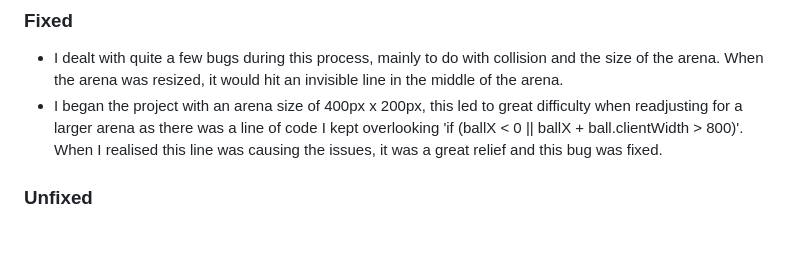
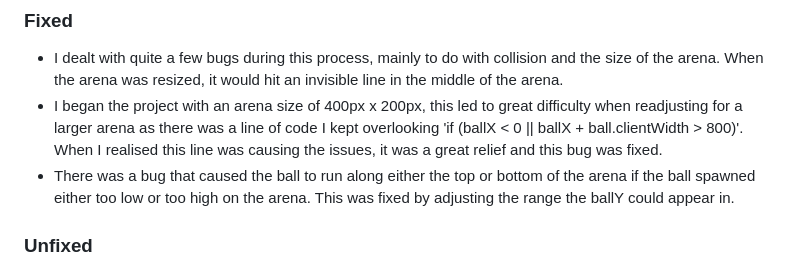
Before and after one commit to KittyDig/portfolio_2, a Markdown page: README.md, the part around the change. Rendered like a GitHub page; blank space fills up the shorter version.

Commit message:
Updated README to include bug fix

```diff
--- a/README.md
+++ b/README.md
@@ -124,6 +124,7 @@
 
 - I dealt with quite a few bugs during this process, mainly to do with collision and the size of the arena. When the arena was resized, it would hit an invisible line in the middle of the arena.
 - I began the project with an arena size of 400px x 200px, this led to great difficulty when readjusting for a larger arena as there was a line of code I kept overlooking 'if (ballX < 0 || ballX + ball.clientWidth > 800)'. When I realised this line was causing the issues, it was a great relief and this bug was fixed.
+- There was a bug that caused the ball to run along either the top or bottom of the arena if the ball spawned either too low or too high on the arena. This was fixed by adjusting the range the ballY could appear in.
 
 ### Unfixed
 
```
